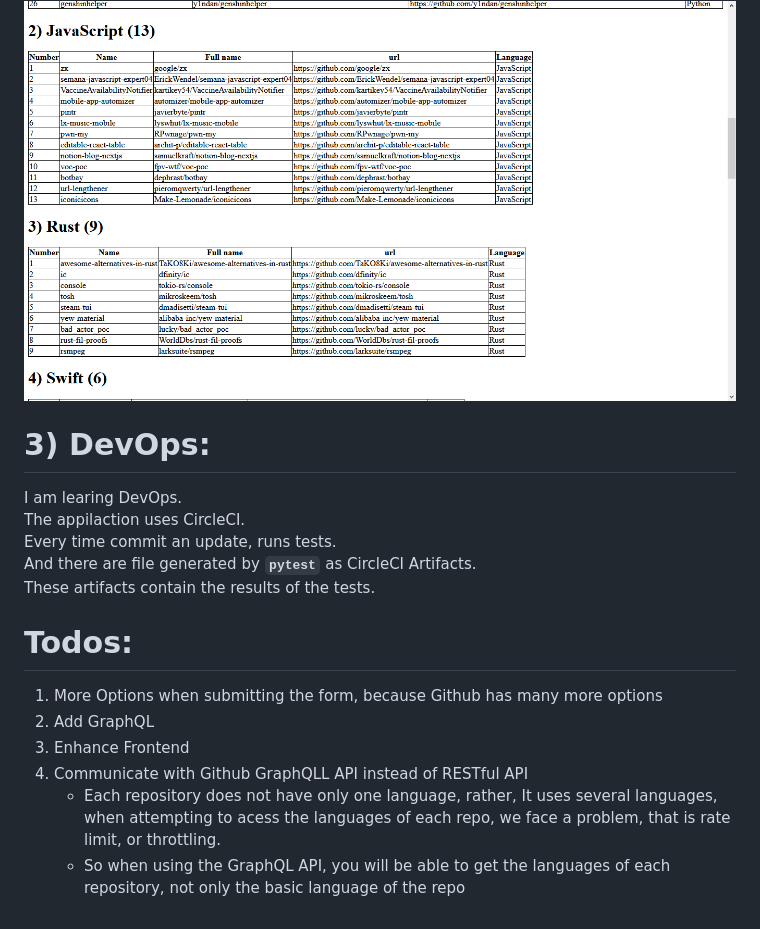
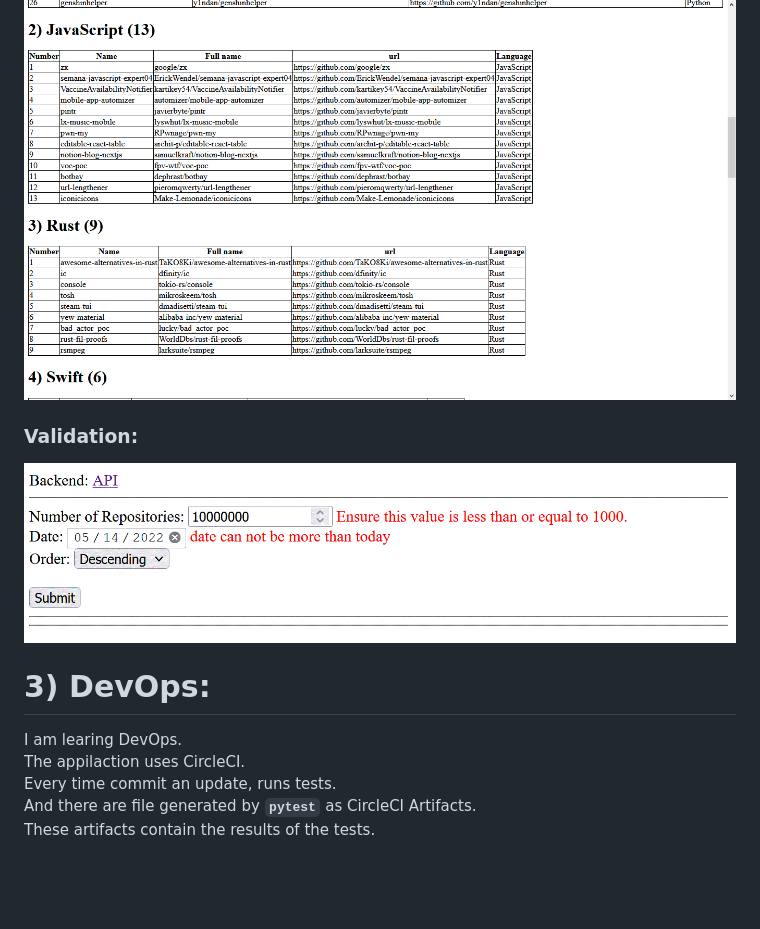
Before and after one commit to OmarThinks/Gemography-Challenge-1, a Markdown page: README.md, the part around the change. GitHub-like rendering; pictures changed too: images/frontend_validation.gif (added); blank space fills up the shorter version.

Commit message:
documented frontend validation

```diff
--- a/README.md
+++ b/README.md
@@ -142,6 +142,11 @@ When submitting the result, it will look like this:
 
 
 
+### Validation:
+
+<img src="images/frontend_validation.gif">
+
+
 
 
 
@@ -161,23 +166,3 @@ The appilaction uses CircleCI.
 Every time commit an update, runs tests.
 And there are file generated by **`pytest`** as CircleCI Artifacts.
 These artifacts contain the results of the tests.
-
-
-
-
-
-
-
-
-# Todos:
-
-
-1. More Options when submitting the form, because Github has many more options
-2. Add GraphQL
-3. Enhance Frontend
-4. Communicate with Github GraphQLL API instead of RESTful API
-	- Each repository does not have only one language, rather,
-	It uses several languages, when attempting to acess the languages of each repo,
-	we face a problem, that is rate limit, or throttling.
-	- So when using the GraphQL API, you will be able to get the languages of
-	each repository, not only the basic language of the repo
```
